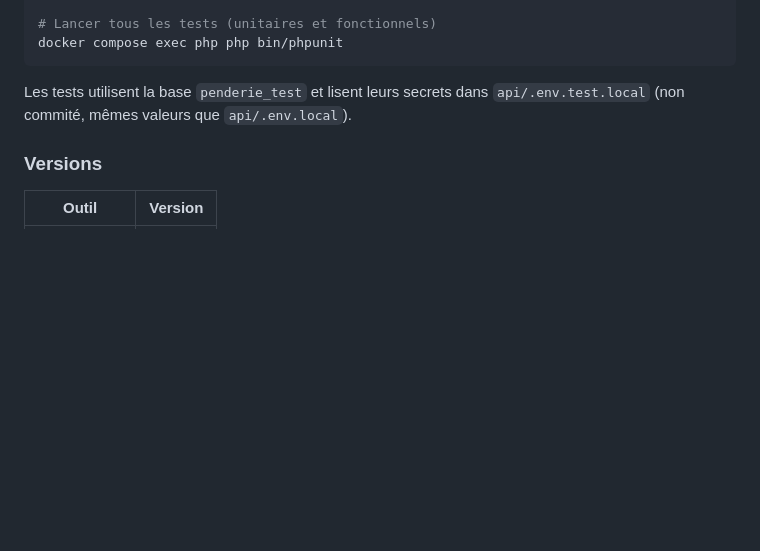
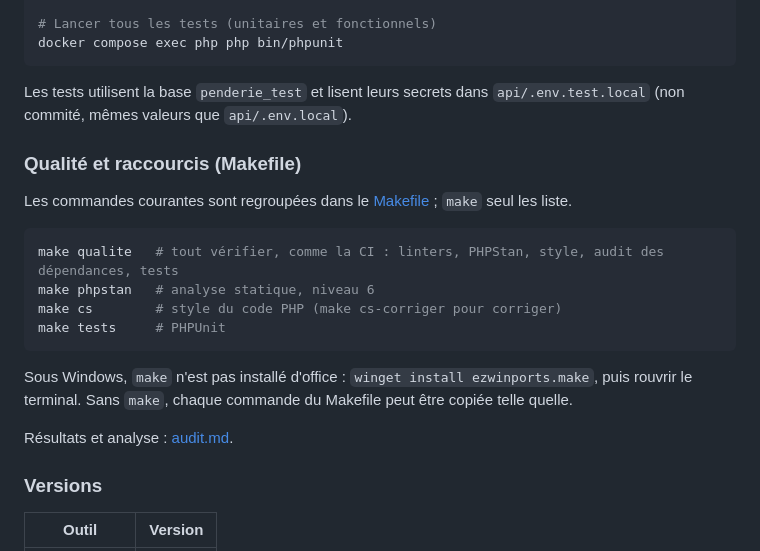
Before and after one commit to EthanMauclair/mmi24e12-WR506D-v2, a Markdown page: README.md, the part around the change. Rendered like a GitHub page; blank space fills up the shorter version.

Commit message:
docs: ajoute l'audit de qualité et consigne les outils retenus (D-033)
Co-Authored-By: Claude <noreply@anthropic.com>

````diff
--- a/README.md
+++ b/README.md
@@ -111,6 +111,21 @@ docker compose exec php php bin/phpunit
 
 Les tests utilisent la base `penderie_test` et lisent leurs secrets dans `api/.env.test.local` (non commité, mêmes valeurs que `api/.env.local`).
 
+### Qualité et raccourcis (Makefile)
+
+Les commandes courantes sont regroupées dans le [Makefile](Makefile) ; `make` seul les liste.
+
+```bash
+make qualite   # tout vérifier, comme la CI : linters, PHPStan, style, audit des dépendances, tests
+make phpstan   # analyse statique, niveau 6
+make cs        # style du code PHP (make cs-corriger pour corriger)
+make tests     # PHPUnit
+```
+
+Sous Windows, `make` n'est pas installé d'office : `winget install ezwinports.make`, puis rouvrir le terminal. Sans `make`, chaque commande du Makefile peut être copiée telle quelle.
+
+Résultats et analyse : [audit.md](audit.md).
+
 ### Versions
 
 | Outil | Version |
````
Also changed, not shown: audit.md (added, +139 -0 lines), docs/journal-decisions.md (+20 -0 lines).
